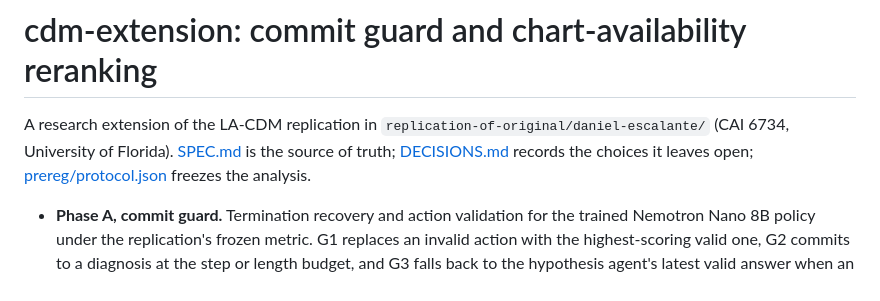
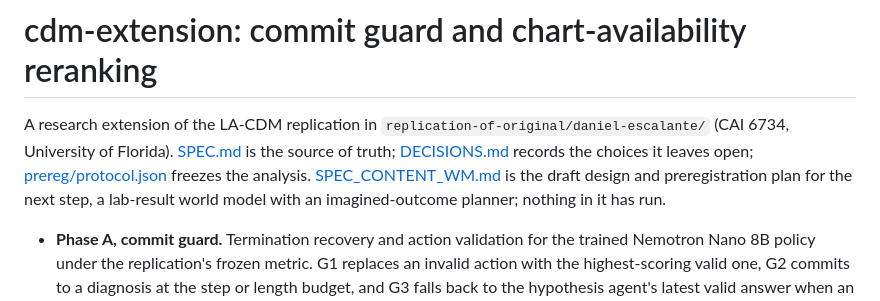
Before and after one commit to scalinity/testing-in-imagination, a Markdown page: cdm-extension/daniel-escalante/README.md, the part around the change. Drawn GitHub-style.

```diff
--- a/cdm-extension/daniel-escalante/README.md
+++ b/cdm-extension/daniel-escalante/README.md
@@ -1,6 +1,6 @@
 # cdm-extension: commit guard and chart-availability reranking
 
-A research extension of the LA-CDM replication in `replication-of-original/daniel-escalante/` (CAI 6734, University of Florida). [SPEC.md](SPEC.md) is the source of truth; [DECISIONS.md](DECISIONS.md) records the choices it leaves open; [prereg/protocol.json](prereg/protocol.json) freezes the analysis.
+A research extension of the LA-CDM replication in `replication-of-original/daniel-escalante/` (CAI 6734, University of Florida). [SPEC.md](SPEC.md) is the source of truth; [DECISIONS.md](DECISIONS.md) records the choices it leaves open; [prereg/protocol.json](prereg/protocol.json) freezes the analysis. [SPEC_CONTENT_WM.md](SPEC_CONTENT_WM.md) is the draft design and preregistration plan for the next step, a lab-result world model with an imagined-outcome planner; nothing in it has run.
 
 - **Phase A, commit guard.** Termination recovery and action validation for the trained Nemotron Nano 8B policy under the replication's frozen metric. G1 replaces an invalid action with the highest-scoring valid one, G2 commits to a diagnosis at the step or length budget, and G3 falls back to the hypothesis agent's latest valid answer when an episode ends without one. G3 reuses the hypothesis agent's answer, so Phase A is not a new diagnostic predictor.
 - **Phase B, retrospective chart-availability reranking.** Predicts whether a test is present in the chart from the history the agent sees, and reweights test requests. It does not predict result content and is not full world-model planning.
```
Also changed, not shown: cdm-extension/daniel-escalante/SPEC_CONTENT_WM.md (added, +309 -0 lines).
